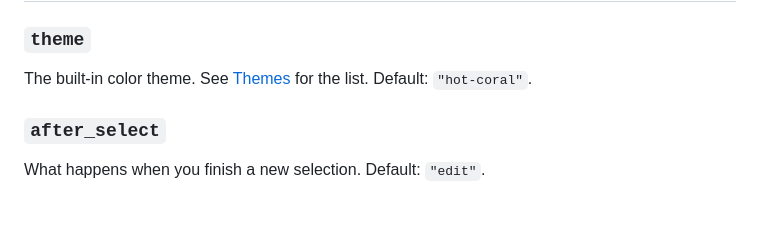
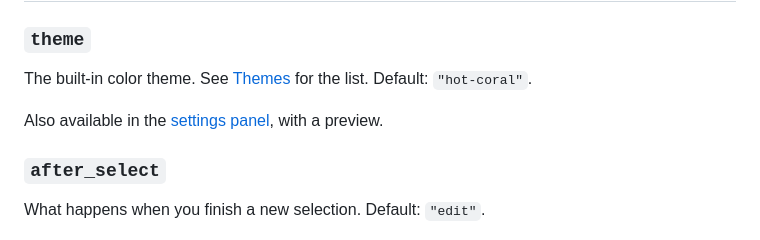
Before and after one commit to atbuy/cot, a Markdown page: docs/reference/configuration.md, the part around the change. Rendered like a GitHub page; blank space fills up the shorter version.

```diff
--- a/docs/reference/configuration.md
+++ b/docs/reference/configuration.md
@@ -27,6 +27,8 @@ selection = "#FF8800"
 ### `theme`
 
 The built-in color theme. See [Themes](themes.md) for the list. Default: `"hot-coral"`.
+
+Also available in the [settings panel](../guide/annotating.md#settings), with a preview.
 
 ### `after_select`
 
```
Also changed, not shown: docs/guide/annotating.md (+4 -2 lines), docs/reference/themes.md (+2 -2 lines), docs/assets/settings.png, 10 other files.
